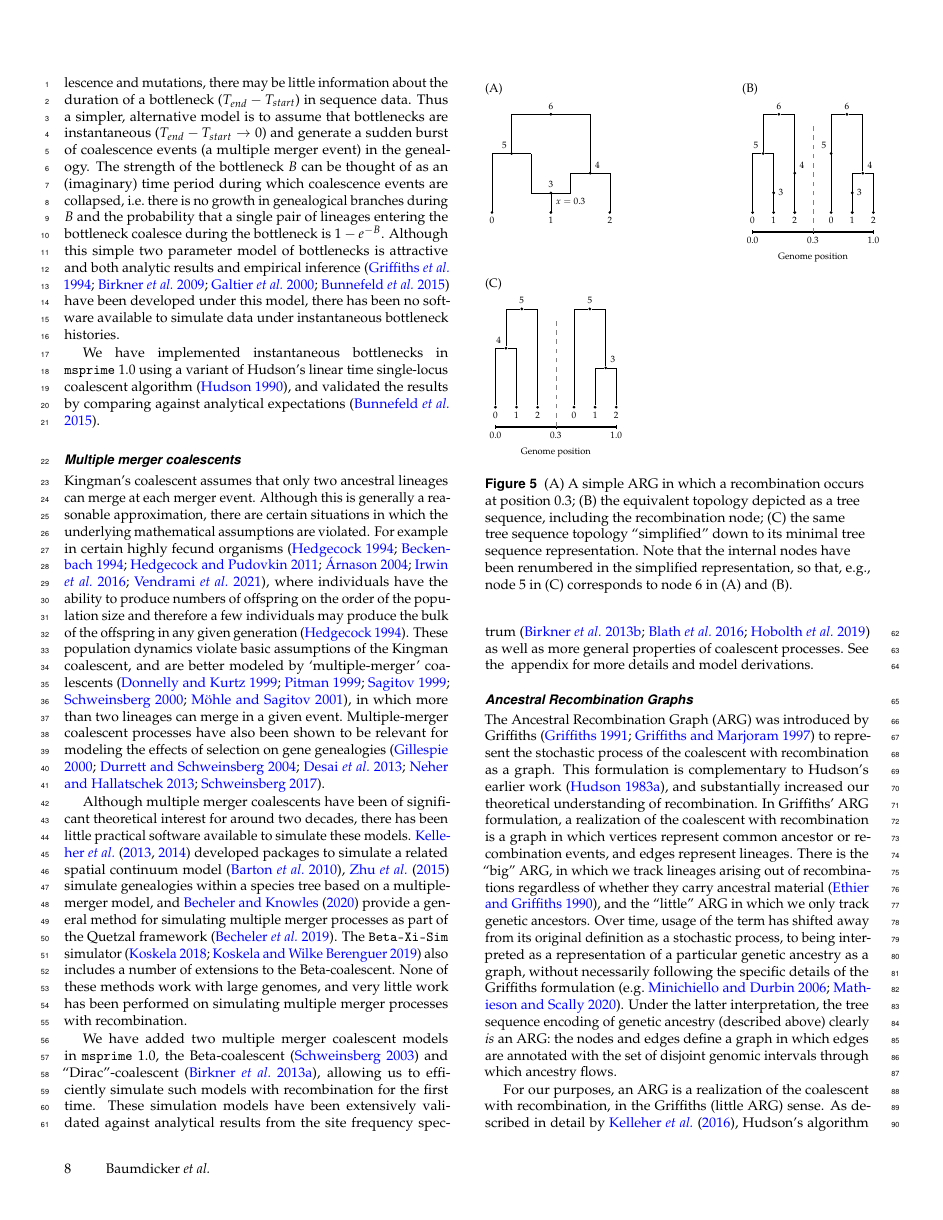
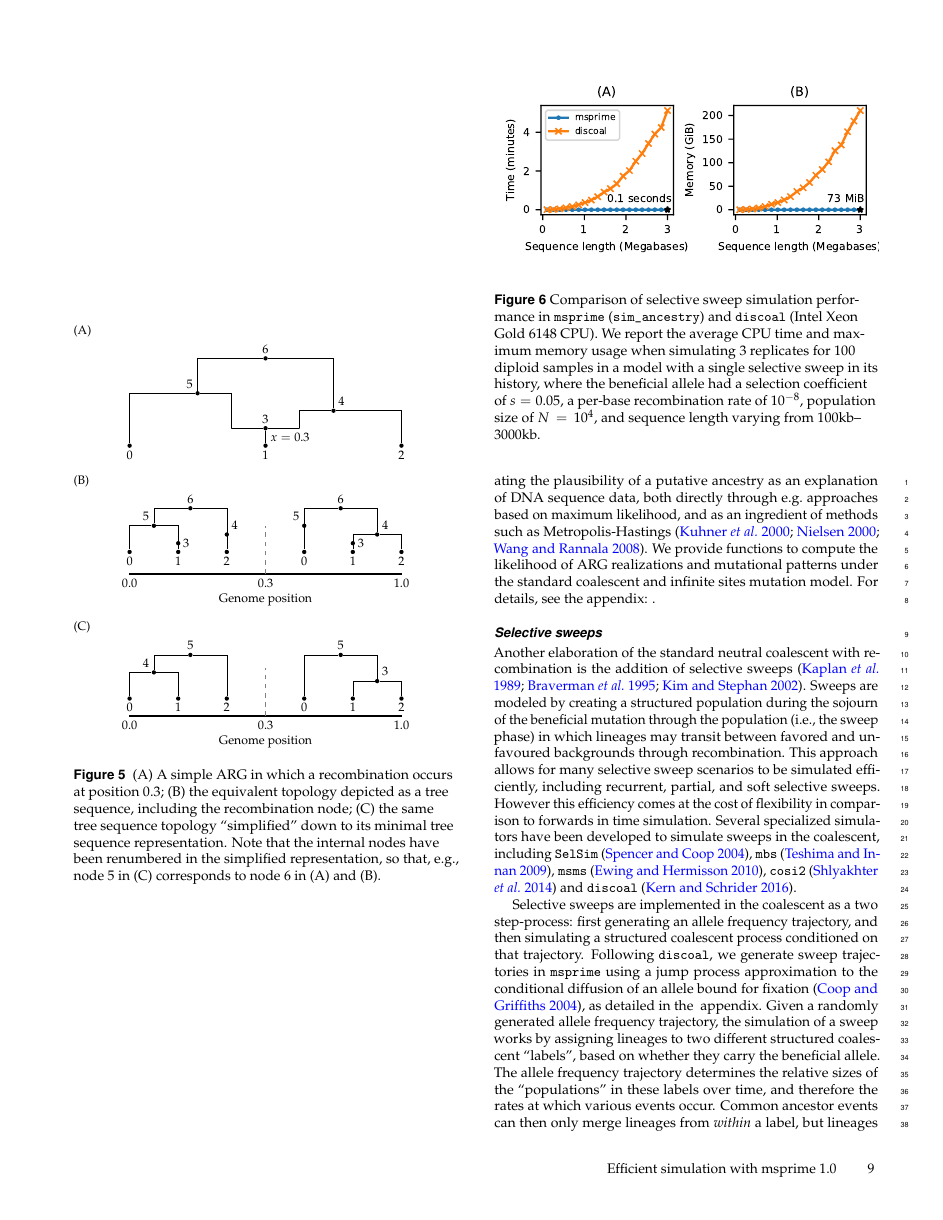
Before and after one commit to tskit-dev/msprime-1.0-paper, a LaTeX document (paper.tex): page 8 of 20 before the commit and page 9 of 21 after it. Compiled offline with pdfLaTeX.

Commit message:
Arrange Figure 5 vertically.

```diff
--- a/paper.tex
+++ b/paper.tex
@@ -1101,44 +1101,47 @@ set of disjoint genomic intervals
 through which ancestry flows.
 
 \begin{figure}
-\begin{subfigure}[t]{0.33\columnwidth}
+
+\newcommand\subfigtextsize{\small}
+\begin{subfigure}{\columnwidth}
 \centering
 \caption*{(A)}
-    \begin{tikzpicture}[scale=0.45,nodestyle/.style={font=\scriptsize}]
-
-    \draw (-2,0) -- (-2,3) -- (0, 3);
-    \draw (1,0) -- (1,1);
-    \draw (0,1) -- (2,1) -- (2,2) -- (4,2) -- (4,0);
-    \draw (3,2) -- (3,5);
-    \draw (0,1) -- (0,3);
-    \draw (-1, 3) -- (-1, 5) -- (3,5);
-
-    \draw[fill] (-2,0) circle [radius=0.05];
-    \draw[fill] (-1,3) circle [radius=0.05];
-    \draw[fill] (1,0) circle [radius=0.05];
-    \draw[fill] (4,0) circle [radius=0.05];
-    \draw[fill] (1,1) circle [radius=0.05];
-    \draw[fill] (3,2) circle [radius=0.05];
-    \draw[fill] (1,5) circle [radius=0.05];
-
-    \node[nodestyle] [below] at (-2,0) {0};
-    \node[nodestyle] [below] at (1,0) {1};
-    \node[nodestyle] [below] at (4,0) {2};
-    \node[nodestyle] [above] at (1,1) {3};
-    \node[nodestyle] [below right] at (1,1) {$x = 0.3$};
-    \node[nodestyle] [above right] at (3,2) {4};
-    \node[nodestyle] [above left] at (-1,3) {5};
-    \node[nodestyle] [above] at (1,5) {6};
-
-    \end{tikzpicture}
-\end{subfigure}
-\begin{subfigure}[t]{0.33\columnwidth}
+    \begin{tikzpicture}[xscale=0.8, yscale=0.4, node distance=2mm and 30mm]
+
+\tikzset{greynode/.style={circle,fill,inner sep=1},
+nodelabel/.style={font=\subfigtextsize}}
+
+\node (s0) [greynode] {};
+\node (s1) [right=of s0,greynode] {};
+\node (s2) [right=of s1,greynode] {};
+\node [greynode] (s3) at ($(s1) + (0,1)$) {};
+\node [greynode] (s4) at ($0.5*(s1) + 0.5*(s2) + (0,2)$) {};
+\node [greynode] (s5) at ($0.5*(s0) + 0.5*(s1) + (0,3)$) {};
+\node [greynode] (s6) at ($(s1) + (0,5)$) {};
+
+\node [nodelabel,anchor=north west] at ($(s3) + (0,0)$) {$x = 0.3$};
+\foreach \u/\lab in {s0/0, s1/1, s2/2} \node[nodelabel,anchor=north] at (\u) {\lab};
+\foreach \u/\lab in {s4/4} \node[nodelabel,anchor=south west] at (\u) {\lab};
+\foreach \u/\lab in {s5/5} \node[nodelabel,anchor=south east] at (\u) {\lab};
+\foreach \u/\lab in {s3/3, s6/6} \node[nodelabel,anchor=south] at (\u) {\lab};
+
+%% Edges
+\draw (s1) -- (s3);
+\foreach \child/\parent in {s6/s5, s6/s4, s5/s0, s4/s2}
+	\draw (\child) -| (\parent);
+
+\draw (s5) -| ($0.5*(s3) + 0.5*(s3-|s5)$) |- (s3);
+\draw (s4) -| ($0.5*(s3) + 0.5*(s3-|s4)$) |- (s3);
+
+\end{tikzpicture}
+\end{subfigure}\\
+\begin{subfigure}{\columnwidth}
 \centering
 \caption*{(B)}
-\begin{tikzpicture}[node distance=2mm and 4mm,scale=0.45]
-
-\tikzset{greynode/.style={circle,fill,inner sep=0.7},
-nodelabel/.style={font=\scriptsize}}
+\begin{tikzpicture}[xscale=0.8, yscale=0.2, node distance=2mm and 10mm]
+
+\tikzset{greynode/.style={circle,fill,inner sep=1},
+nodelabel/.style={font=\subfigtextsize}}
 
 % Left sample nodes
 \node (s0) [greynode] {};
@@ -1175,29 +1178,29 @@ nodelabel/.style={font=\scriptsize}}
 	\draw (\child) -| (\parent);
 
 % Axes
-\draw[very thick] ($(s0) + (0,-1.0)$) -- ($(s2r) + (0,-1.0)$);
+\draw[very thick] ($(s0) + (0,-2.5)$) -- ($(s2r) + (0,-2.5)$);
 \node (topAx) at (0,-1.0) {};
-\node (topLeft) at ($(s0) + (0,-1.0)$) {};
+\node (topLeft) at ($(s0) + (0,-2.5)$) {};
 \node (genUnit) at ($0.1*(s2r) - 0.1*(s0)$) {};
 \foreach \x in {0, 5, 10} \draw ($(topLeft) + \x*(genUnit) + (0,0.1)$) -- +(0, -0.2); % tick marks
-\node[anchor=north] at ($(topLeft)$) {\scriptsize 0.0};
-\node[anchor=north] at ($(topLeft) + 5*(genUnit)$) {\scriptsize 0.3};
-\node[anchor=north] at ($(topLeft) + 10*(genUnit)$) {\scriptsize 1.0};
+\node[anchor=north] at ($(topLeft)$) {\subfigtextsize 0.0};
+\node[anchor=north] at ($(topLeft) + 5*(genUnit)$) {\subfigtextsize 0.3};
+\node[anchor=north] at ($(topLeft) + 10*(genUnit)$) {\subfigtextsize 1.0};
 
 % Interval endpoints
 \draw[thin,color=black!50,dashed] ($(topLeft) + 5*(genUnit)$) -- +(0, 5.5);
 
 % Axis titles
-\node (topLabel) at ($(topLeft) + 5*(genUnit) + (0,-1.3)$) {$\scriptsize\textrm{Genome position}$};
+\node (topLabel) at ($(topLeft) + 5*(genUnit) + (0,-3.0)$) {$\subfigtextsize\textrm{Genome position}$};
 \end{tikzpicture}
-\end{subfigure}
-\begin{subfigure}[t]{0.33\columnwidth}
+\end{subfigure}\\
+\begin{subfigure}{\columnwidth}
 \centering
 \caption*{(C)}
-\begin{tikzpicture}[node distance=2mm and 4mm,scale=0.45]
-
-\tikzset{greynode/.style={circle,fill,inner sep=0.7},
-nodelabel/.style={font=\scriptsize}}
+\begin{tikzpicture}[xscale=0.8, yscale=0.2, node distance=2mm and 10mm]
+
+\tikzset{greynode/.style={circle,fill,inner sep=1},
+nodelabel/.style={font=\subfigtextsize}}
 
 % Left sample nodes
 \node (s0) [greynode] {};
```
Also changed, not shown: paper.tex (16 more changed lines).
